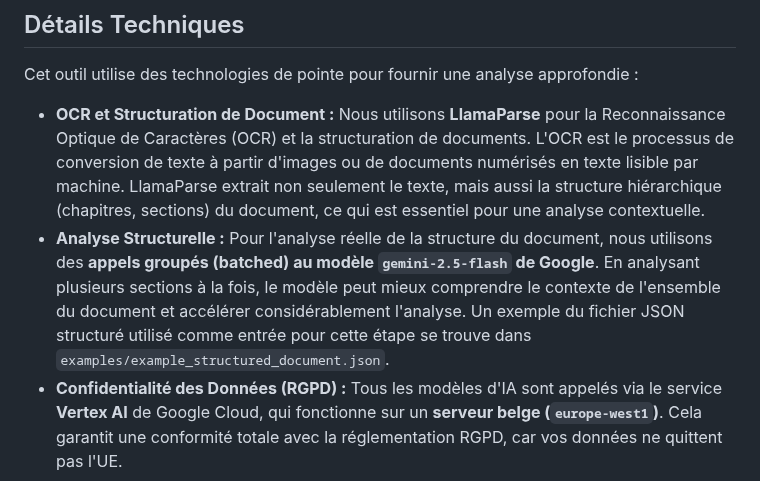
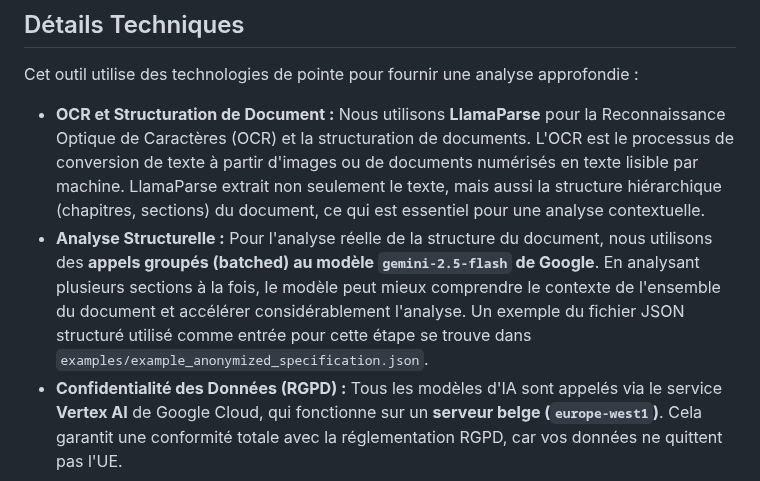
Before and after one commit to buildwise-be/ai-construct-lastenboek-structuurcheck, a Markdown page: README.fr.md, the part around the change. Rendered like a GitHub page.

```diff
--- a/README.fr.md
+++ b/README.fr.md
@@ -31,7 +31,7 @@ L'utilisation de l'outil est conçue pour être simple et intuitive :
 Cet outil utilise des technologies de pointe pour fournir une analyse approfondie :
 
 -   **OCR et Structuration de Document :** Nous utilisons **LlamaParse** pour la Reconnaissance Optique de Caractères (OCR) et la structuration de documents. L'OCR est le processus de conversion de texte à partir d'images ou de documents numérisés en texte lisible par machine. LlamaParse extrait non seulement le texte, mais aussi la structure hiérarchique (chapitres, sections) du document, ce qui est essentiel pour une analyse contextuelle.
--   **Analyse Structurelle :** Pour l'analyse réelle de la structure du document, nous utilisons des **appels groupés (batched) au modèle `gemini-2.5-flash` de Google**. En analysant plusieurs sections à la fois, le modèle peut mieux comprendre le contexte de l'ensemble du document et accélérer considérablement l'analyse. Un exemple du fichier JSON structuré utilisé comme entrée pour cette étape se trouve dans `examples/example_structured_document.json`.
+-   **Analyse Structurelle :** Pour l'analyse réelle de la structure du document, nous utilisons des **appels groupés (batched) au modèle `gemini-2.5-flash` de Google**. En analysant plusieurs sections à la fois, le modèle peut mieux comprendre le contexte de l'ensemble du document et accélérer considérablement l'analyse. Un exemple du fichier JSON structuré utilisé comme entrée pour cette étape se trouve dans `examples/example_anonymized_specification.json`.
 -   **Confidentialité des Données (RGPD) :** Tous les modèles d'IA sont appelés via le service **Vertex AI** de Google Cloud, qui fonctionne sur un **serveur belge (`europe-west1`)**. Cela garantit une conformité totale avec la réglementation RGPD, car vos données ne quittent pas l'UE.
 
 ## Pour commencer
```
Also changed, not shown: README.en.md (+1 -1 lines), README.md (+1 -1 lines).
